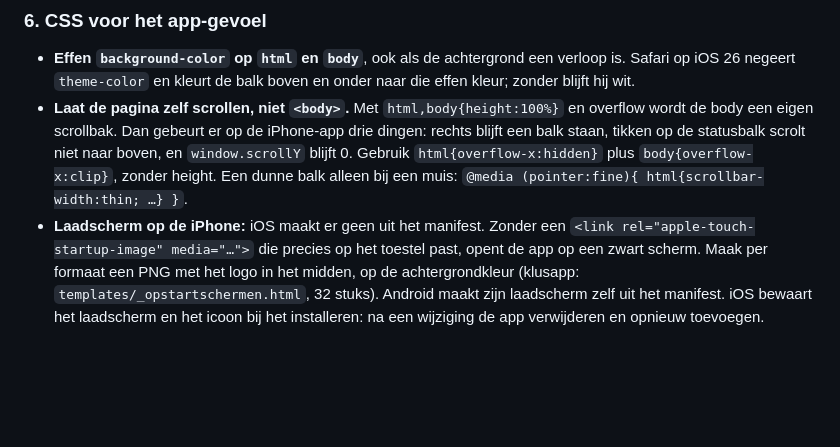
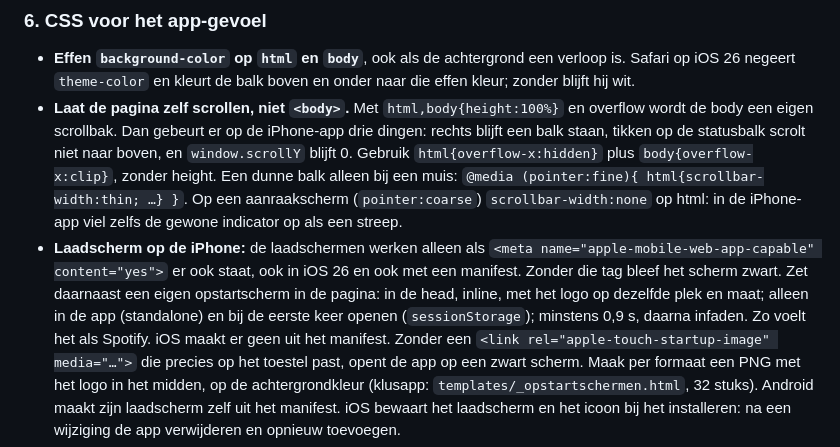
Before and after one commit to kennismaken-wq/development, a Markdown page: PWA.md, the part around the change. Drawn GitHub-style; blank space fills up the shorter version.

Commit message:
PWA.md: capable-tag voor laadschermen, eigen opstartscherm, geen balk op aanraakschermen
Co-Authored-By: Claude Opus 5.5 <noreply@anthropic.com>

```diff
--- a/PWA.md
+++ b/PWA.md
@@ -111,8 +111,16 @@ forum.
   dingen: rechts blijft een balk staan, tikken op de statusbalk scrolt niet naar
   boven, en `window.scrollY` blijft 0. Gebruik `html{overflow-x:hidden}` plus
   `body{overflow-x:clip}`, zonder height. Een dunne balk alleen bij een muis:
-  `@media (pointer:fine){ html{scrollbar-width:thin; …} }`.
-- **Laadscherm op de iPhone:** iOS maakt er geen uit het manifest. Zonder een
+  `@media (pointer:fine){ html{scrollbar-width:thin; …} }`. Op een aanraakscherm
+  (`pointer:coarse`) `scrollbar-width:none` op html: in de iPhone-app viel zelfs de
+  gewone indicator op als een streep.
+- **Laadscherm op de iPhone:** de laadschermen werken alleen als
+  `<meta name="apple-mobile-web-app-capable" content="yes">` er ook staat, ook
+  in iOS 26 en ook met een manifest. Zonder die tag bleef het scherm zwart. Zet
+  daarnaast een eigen opstartscherm in de pagina: in de head, inline, met het logo op
+  dezelfde plek en maat; alleen in de app (standalone) en bij de eerste keer openen
+  (`sessionStorage`); minstens 0,9 s, daarna infaden. Zo voelt het als Spotify.
+  iOS maakt er geen uit het manifest. Zonder een
   `<link rel="apple-touch-startup-image" media="…">` die precies op het toestel past,
   opent de app op een zwart scherm. Maak per formaat een PNG met het logo in het
   midden, op de achtergrondkleur (klusapp: `templates/_opstartschermen.html`, 32
```
